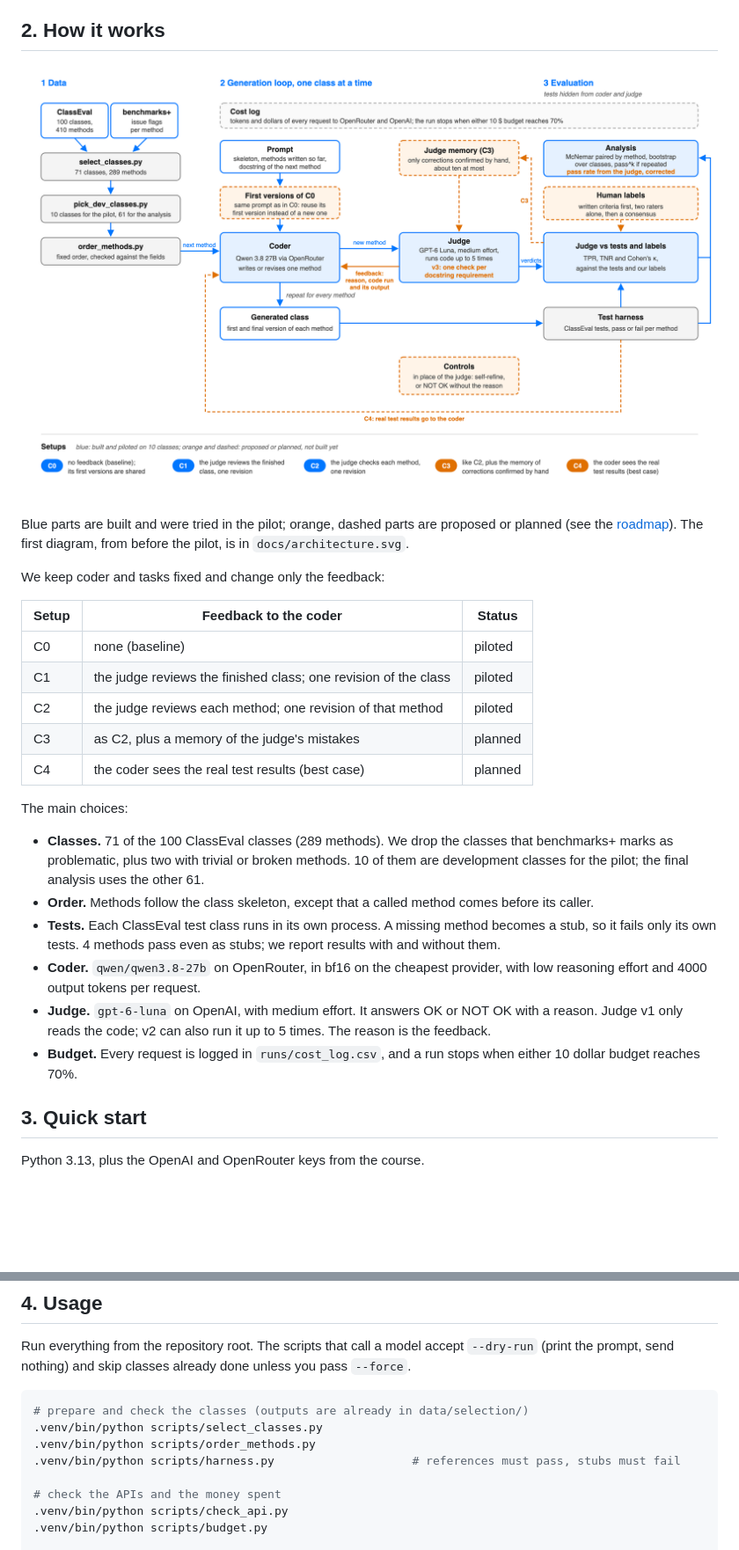
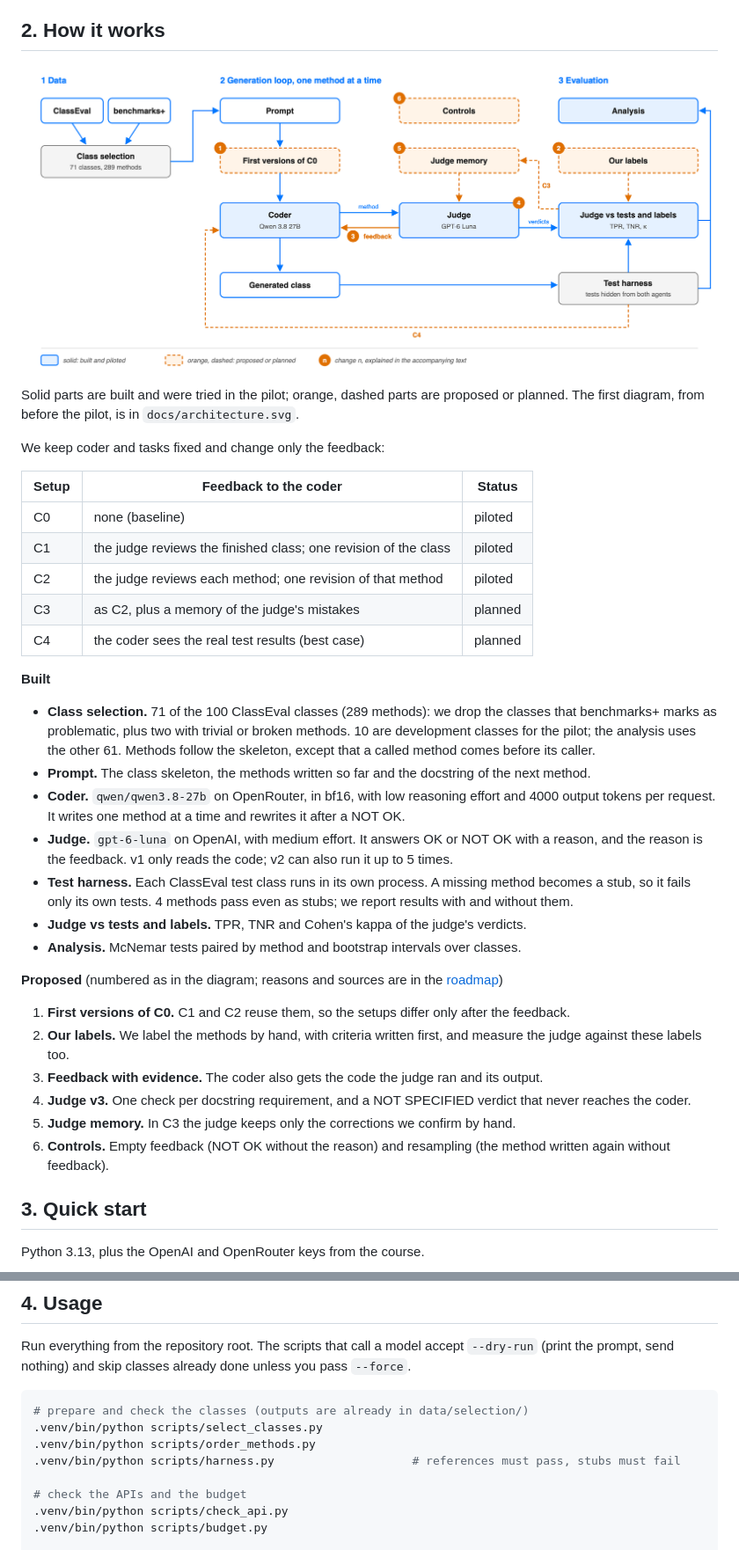
Before and after one commit to DominikPanzarella/agent-as-a-judge, a Markdown page: README.md, 2 parts joined by grey strips. Shown at 88% size. GitHub-like rendering; pictures changed too: docs/architecture_proposed.png; blank space fills up the shorter version.

Commit message:
Simplify the architecture diagram and drop costs from the docs
The boxes keep only their titles, and the six proposals carry numbers
that match the roadmap and the README, which now explains each part
in one line.

```diff
--- a/README.md
+++ b/README.md
@@ -32,9 +32,8 @@ worker improve each other (a "flywheel"). We test both ideas on tasks with real
 
 ![Architecture](docs/architecture_proposed.png)
 
-Blue parts are built and were tried in the pilot; orange, dashed parts are proposed or planned (see
-the [roadmap](docs/roadmap_midway.md)). The first diagram, from before the pilot, is in
-`docs/architecture.svg`.
+Solid parts are built and were tried in the pilot; orange, dashed parts are proposed or planned.
+The first diagram, from before the pilot, is in `docs/architecture.svg`.
 
 We keep coder and tasks fixed and change only the feedback:
 
@@ -46,22 +45,35 @@ We keep coder and tasks fixed and change only the feedback:
 | C3 | as C2, plus a memory of the judge's mistakes | planned |
 | C4 | the coder sees the real test results (best case) | planned |
 
-The main choices:
+**Built**
 
-- **Classes.** 71 of the 100 ClassEval classes (289 methods). We drop the classes that benchmarks+
-  marks as problematic, plus two with trivial or broken methods. 10 of them are development
-  classes for the pilot; the final analysis uses the other 61.
-- **Order.** Methods follow the class skeleton, except that a called method comes before its
-  caller.
-- **Tests.** Each ClassEval test class runs in its own process. A missing method becomes a stub,
-  so it fails only its own tests. 4 methods pass even as stubs; we report results with and
+- **Class selection.** 71 of the 100 ClassEval classes (289 methods): we drop the classes that
+  benchmarks+ marks as problematic, plus two with trivial or broken methods. 10 are development
+  classes for the pilot; the analysis uses the other 61. Methods follow the skeleton, except that a
+  called method comes before its caller.
+- **Prompt.** The class skeleton, the methods written so far and the docstring of the next method.
+- **Coder.** `qwen/qwen3.8-27b` on OpenRouter, in bf16, with low reasoning effort and 4000 output
+  tokens per request. It writes one method at a time and rewrites it after a NOT OK.
+- **Judge.** `gpt-6-luna` on OpenAI, with medium effort. It answers OK or NOT OK with a reason, and
+  the reason is the feedback. v1 only reads the code; v2 can also run it up to 5 times.
+- **Test harness.** Each ClassEval test class runs in its own process. A missing method becomes a
+  stub, so it fails only its own tests. 4 methods pass even as stubs; we report results with and
   without them.
-- **Coder.** `qwen/qwen3.8-27b` on OpenRouter, in bf16 on the cheapest provider, with low reasoning
-  effort and 4000 output tokens per request.
-- **Judge.** `gpt-6-luna` on OpenAI, with medium effort. It answers OK or NOT OK with a reason.
-  Judge v1 only reads the code; v2 can also run it up to 5 times. The reason is the feedback.
-- **Budget.** Every request is logged in `runs/cost_log.csv`, and a run stops when either 10 dollar
-  budget reaches 70%.
+- **Judge vs tests and labels.** TPR, TNR and Cohen's kappa of the judge's verdicts.
+- **Analysis.** McNemar tests paired by method and bootstrap intervals over classes.
+
+**Proposed** (numbered as in the diagram; reasons and sources are in the
+[roadmap](docs/roadmap_midway.md))
+
+1. **First versions of C0.** C1 and C2 reuse them, so the setups differ only after the feedback.
+2. **Our labels.** We label the methods by hand, with criteria written first, and measure the judge
+   against these labels too.
+3. **Feedback with evidence.** The coder also gets the code the judge ran and its output.
+4. **Judge v3.** One check per docstring requirement, and a NOT SPECIFIED verdict that never
+   reaches the coder.
+5. **Judge memory.** In C3 the judge keeps only the corrections we confirm by hand.
+6. **Controls.** Empty feedback (NOT OK without the reason) and resampling (the method written
+   again without feedback).
 
 ## 3. Quick start
 
@@ -87,7 +99,7 @@ the prompt, send nothing) and skip classes already done unless you pass `--force
 .venv/bin/python scripts/order_methods.py
 .venv/bin/python scripts/harness.py                    # references must pass, stubs must fail
 
-# check the APIs and the money spent
+# check the APIs and the budget
 .venv/bin/python scripts/check_api.py
 .venv/bin/python scripts/budget.py
 
```
Also changed, not shown: other parts of README.md (+0 -3 lines), docs/roadmap_midway.md (+10 -11 lines), 1 other file.
